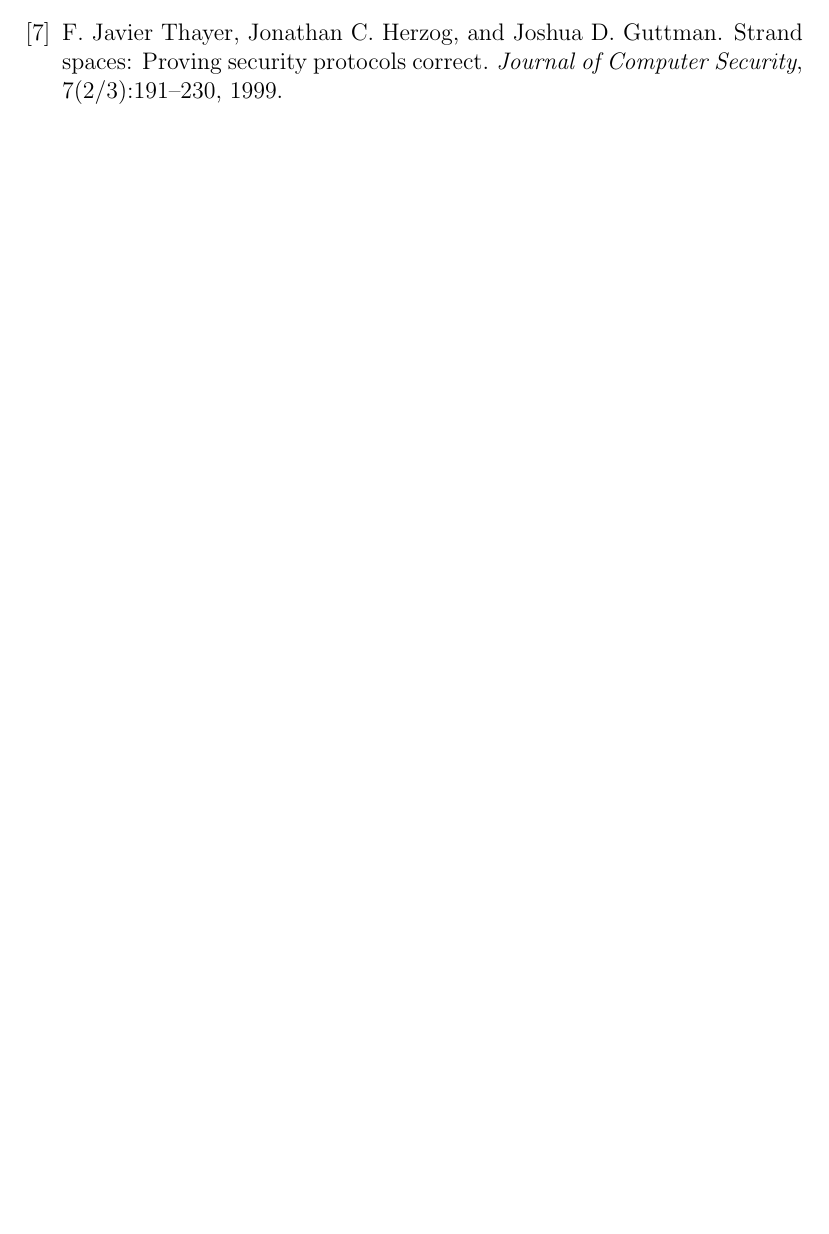
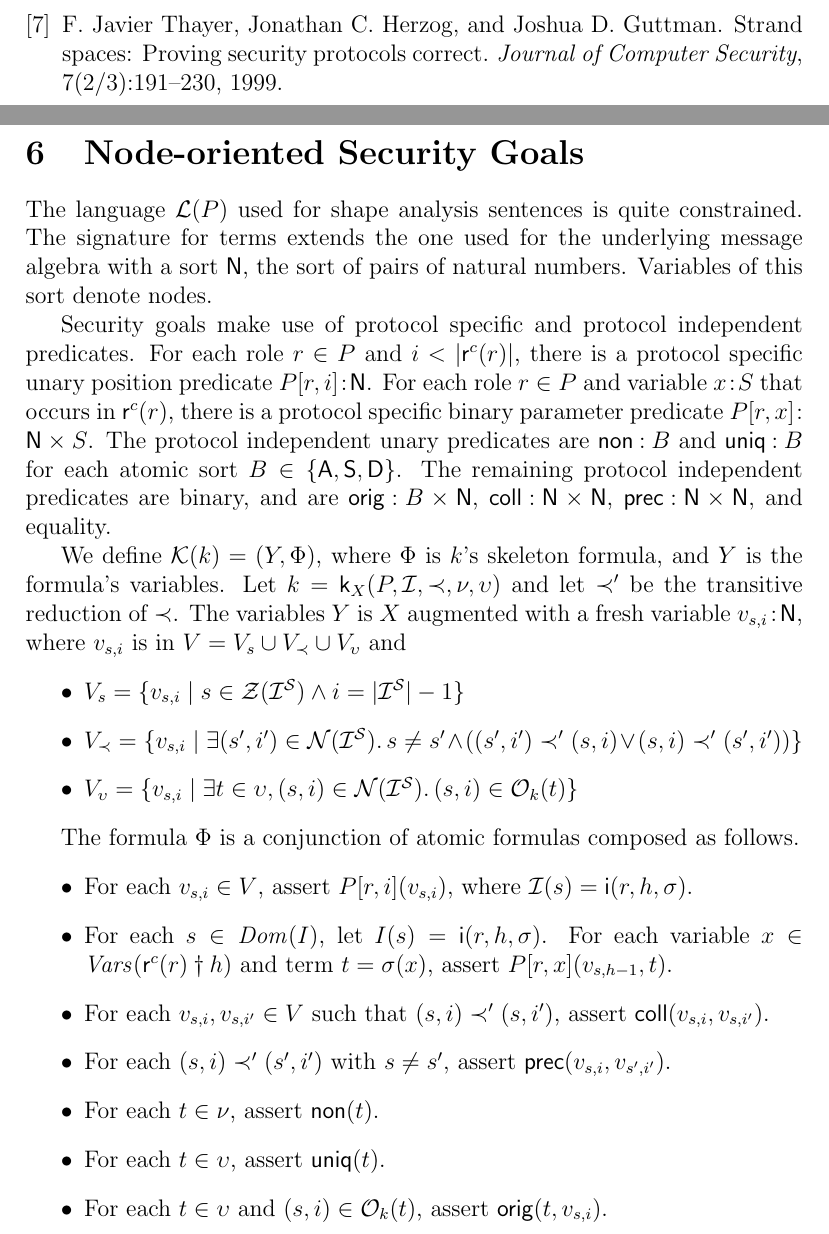
Before and after one commit to ramsdell/pvs-strand-spaces, a LaTeX document (transformations/injections.tex): part of page 15 of 15 before the commit and two parts of pages 15 and 16 of 17 after it, the two joined at a grey line, cut so that both start at the same text, the shorter picture padded with empty space. Compiled offline with pdfLaTeX.

Commit message:
node-oriented goals

```diff
--- a/transformations/injections.tex
+++ b/transformations/injections.tex
@@ -831,3 +826,57 @@
 
 \bibliography{secureprotocols}
 \bibliographystyle{plain}
+\newpage
+\section{Node-oriented Security Goals}
+
+The language~$\lang(P)$ used for shape analysis sentences is quite
+constrained.  The signature for terms extends the one used for the
+underlying message algebra with a sort~$\srt{N}$, the sort of pairs of
+natural numbers.  Variables of this sort denote nodes.
+
+Security goals make use of protocol specific and protocol independent
+predicates.  For each role $r\in P$ and $i<|\role^c(r)|$,
+there is a protocol specific unary position predicate
+$P[r,i]\typ\srt{N}$.  For each role~$r\in P$ and variable~$x\typ S$
+that occurs in $\role^c(r)$, there is a protocol specific binary
+parameter predicate $P[r,x]\typ\srt{N}\times S$.  The protocol
+independent unary predicates are $\mathsf{non}\typ B$ and
+$\mathsf{uniq}\typ B$ for each atomic sort~$B\in\{\srt{A},
+\srt{S},\srt{D}\}$.  The remaining protocol independent predicates are
+binary, and are $\mathsf{orig}\typ B\times\srt{N}$,
+$\mathsf{coll}\typ\srt{N}\times\srt{N}$,
+$\mathsf{prec}\typ\srt{N}\times\srt{N}$, and equality.
+
+We define~$\form(k)=(Y,\Phi)$, where~$\Phi$ is $k$'s skeleton formula,
+and~$Y$ is the formula's variables.  Let
+$k=\skel_X(P,\insts,\prec,\nu,\upsilon)$ and let~$\prec'$ be the
+transitive reduction of~$\prec$.  The variables~$Y$ is~$X$ augmented
+with a fresh variable~$v_{s,i}\typ\srt{N}$, where $v_{s,i}$ is in
+$V=V_s\cup V_\prec\cup V_\upsilon$ and
+\begin{itemize}
+\item $V_s=\{v_{s,i}\mid s\in\strands(\insts^\ssp)\land
+  i=|\insts^\ssp|-1\}$
+\item $V_\prec=\{v_{s,i}\mid
+  \some{(s',i')\in\nodes(\insts^\ssp)}s\neq s'\land((s',i')\prec'(s,i)\lor(s,i)\prec' (s',i'))\}$
+\item $V_\upsilon=\{v_{s,i}\mid\some{t\in\upsilon,(s,i)\in
+  \nodes(\insts^\ssp)}(s,i)\in\orig_k(t)\}$
+\end{itemize}
+
+The formula~$\Phi$ is a conjunction of atomic formulas composed as
+follows.
+\begin{itemize}
+\item For each $v_{s,i}\in V$, assert $P[r,i](v_{s,i})$,
+  where $\insts(s)=\insta(r,h,\sigma$).
+\item For each $s\in\sdom(I)$, let $I(s)=\insta(r,h,\sigma)$.  For
+  each variable
+  $x\in\vars(\prefix{\role^c(r)}{h})$ and term $t=\sigma(x)$, assert
+  $P[r,x](v_{s,h-1},t)$.
+\item For each $v_{s,i},v_{s,i'}\in V$ such that $(s,i)\prec'(s,i')$, assert
+  $\cn{coll}(v_{s,i},v_{s,i'})$.
+\item For each $(s,i)\prec'(s',i')$ with $s\neq s'$, assert
+  $\cn{prec}(v_{s,i},v_{s',i'})$.
+\item For each $t\in\nu$, assert $\cn{non}(t)$.
+\item For each $t\in\upsilon$, assert $\cn{uniq}(t)$.
+\item For each $t\in\upsilon$ and $(s,i)\in\orig_k(t)$, assert
+  $\cn{orig}(t,v_{s, i})$.
+\end{itemize}
```
Also changed, not shown: transformations/injections.tex (81 more changed lines).
